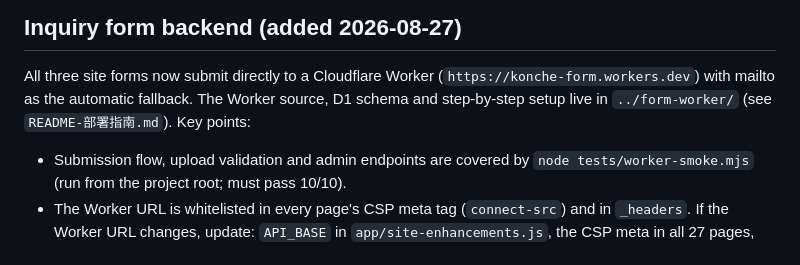
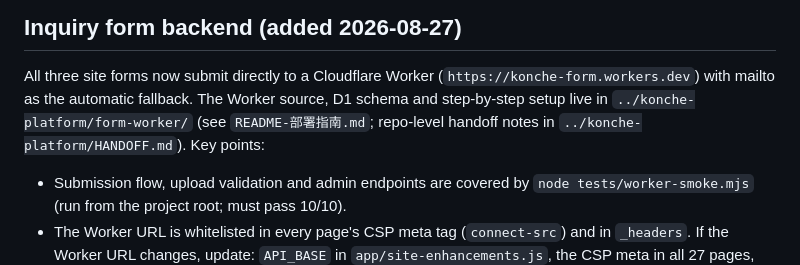
Before and after one commit to chenpyu6768-lang/konche-website, a Markdown page: DEPLOYMENT.md, the part around the change. Drawn GitHub-style.

Commit message:
DEPLOYMENT.md: update form-worker path after repo restructure

```diff
--- a/DEPLOYMENT.md
+++ b/DEPLOYMENT.md
@@ -5,7 +5,8 @@
 All three site forms now submit directly to a Cloudflare Worker
 (`https://konche-form.workers.dev`) with mailto as the automatic fallback.
 The Worker source, D1 schema and step-by-step setup live in
-`../form-worker/` (see `README-部署指南.md`). Key points:
+`../konche-platform/form-worker/` (see `README-部署指南.md`; repo-level
+handoff notes in `../konche-platform/HANDOFF.md`). Key points:
 
 - Submission flow, upload validation and admin endpoints are covered by
   `node tests/worker-smoke.mjs` (run from the project root; must pass 10/10).
```
